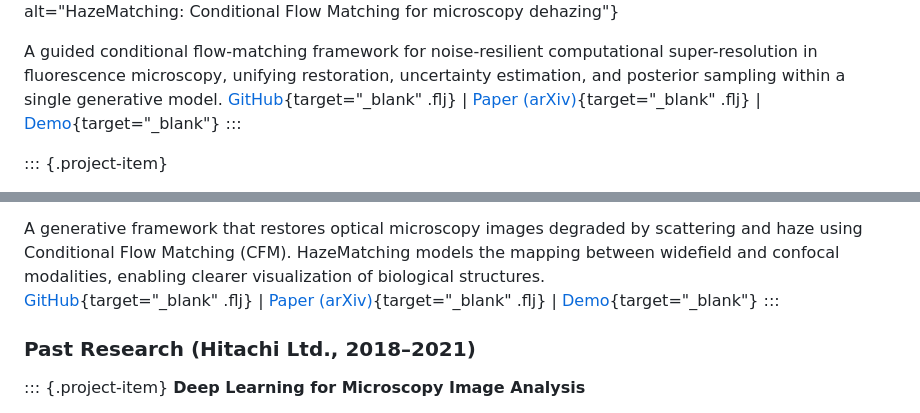
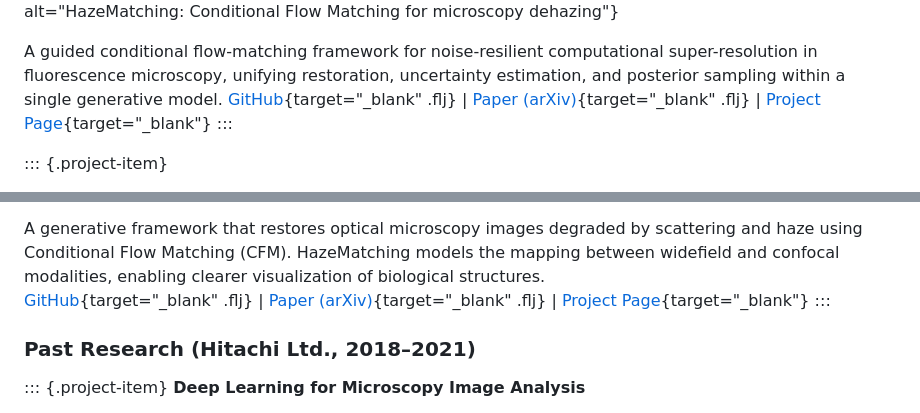
Before and after one commit to rayanirban/rayanirban.github.io, a Markdown page: research.md, 2 parts joined by grey strips. GitHub-like rendering.

Commit message:
updated resmatching link

```diff
--- a/research.md
+++ b/research.md
@@ -7,7 +7,7 @@
 ![](images/resmatching_teaser.png){fig-align="center" width="80%" alt="HazeMatching: Conditional Flow Matching for microscopy dehazing"}
 
 A guided conditional flow-matching framework for noise-resilient computational super-resolution in fluorescence microscopy, unifying restoration, uncertainty estimation, and posterior sampling within a single generative model.</br>
-[GitHub](#){target="_blank" .flj} | [Paper (arXiv)](https://arxiv.org/abs/2510.26601){target="_blank" .flj} | [Demo](#){target="_blank"}
+[GitHub](#){target="_blank" .flj} | [Paper (arXiv)](https://arxiv.org/abs/2510.26601){target="_blank" .flj} | [Project Page](https://resmatching.github.io/){target="_blank"}
 :::
 
 ::: {.project-item}
@@ -16,7 +16,7 @@ A guided conditional flow-matching framework for noise-resilient computational s
 ![](images/hazematching_teaser.png){fig-align="center" width="80%" alt="HazeMatching: Conditional Flow Matching for microscopy dehazing"}
 
 A generative framework that restores optical microscopy images degraded by scattering and haze using Conditional Flow Matching (CFM). HazeMatching models the mapping between widefield and confocal modalities, enabling clearer visualization of biological structures.
-[GitHub](#){target="_blank" .flj} | [Paper (arXiv)](https://arxiv.org/abs/2506.22397){target="_blank" .flj} | [Demo](#){target="_blank"}
+[GitHub](#){target="_blank" .flj} | [Paper (arXiv)](https://arxiv.org/abs/2506.22397){target="_blank" .flj} | [Project Page](#){target="_blank"}
 :::
 
 ### Past Research (Hitachi Ltd., 2018–2021)
```
